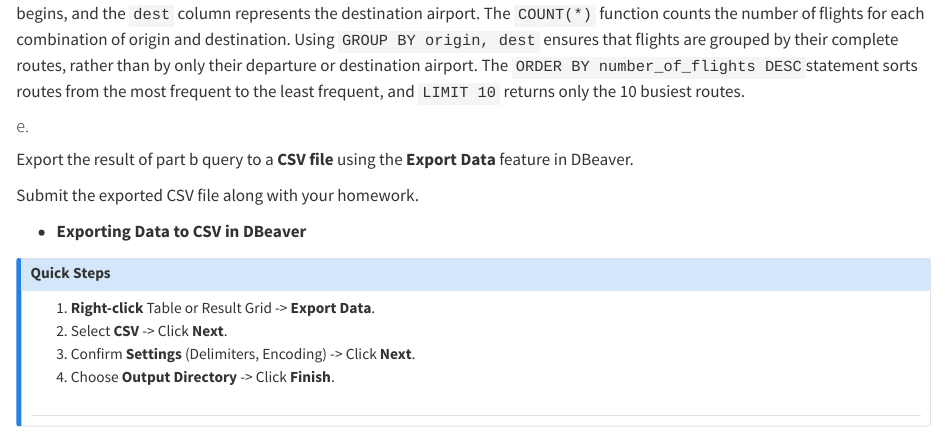
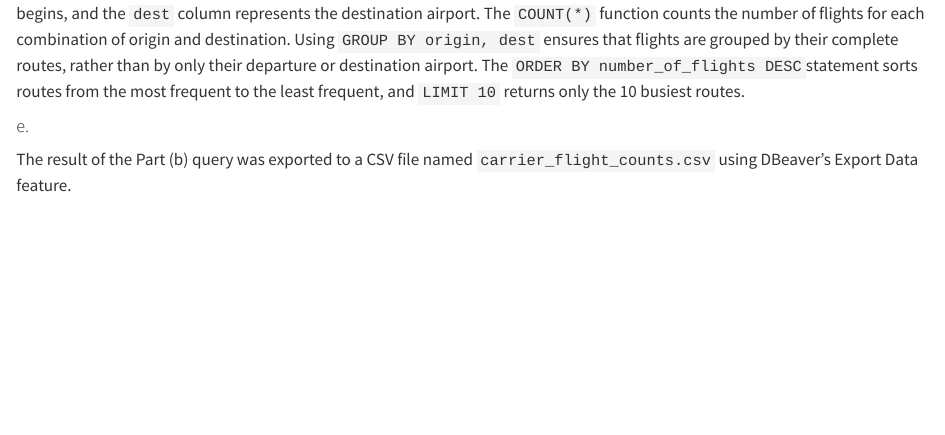
Before and after one commit to Mangos-05/fatoumatta_demba_SQL_Assignment, a Quarto document (fatoumatta_demba_hw_sql.qmd): the page in a window 1100 px wide, from 4100 px down. Rendered offline with R 4.5, knitr and Pandoc in place of Quarto, with nearby package versions; some code elsewhere in the file could not run offline.

Commit message:
Part 2 (e) is complete.

```diff
--- a/fatoumatta_demba_hw_sql.qmd
+++ b/fatoumatta_demba_hw_sql.qmd
@@ -224,19 +224,4 @@ This query identifies the 10 most frequently recorded flight routes. The `origi
 
 #### e.
 
-Export the result of part b query to a **CSV file** using the **Export Data** feature in DBeaver.
-
-Submit the exported CSV file along with your homework.
-
-- **Exporting Data to CSV in DBeaver**
-
-::: callout-note
-### Quick Steps
-
-1.  **Right-click** Table or Result Grid -\> **Export Data**.
-2.  Select **CSV** -\> Click **Next**.
-3.  Confirm **Settings** (Delimiters, Encoding) -\> Click **Next**.
-4.  Choose **Output Directory** -\> Click **Finish**.
-
-##
-:::
+The result of the Part (b) query was exported to a CSV file named `carrier_flight_counts.csv` using DBeaver’s Export Data feature.
```
